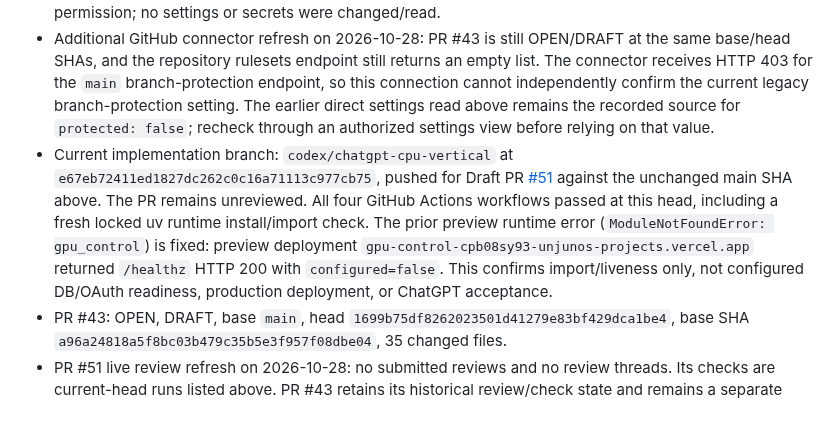
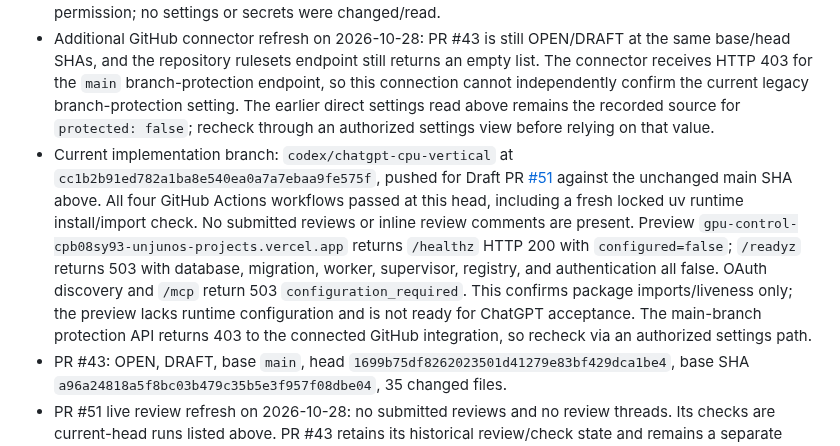
Before and after one commit to Unjuno/gpu-control, a Markdown page: docs/BASELINE_AUDIT.md, the part around the change. Rendered like a GitHub page; blank space fills up the shorter version.

```diff
--- a/docs/BASELINE_AUDIT.md
+++ b/docs/BASELINE_AUDIT.md
@@ -9,7 +9,7 @@ Date: 2026-10-28 (Asia/Tokyo)
 - Main protection read from GitHub API: disabled (`protected: false`). This is recorded only; no settings changed.
 - Follow-up settings read: repository rulesets are empty; GitHub `Production` and `Preview` Environments have no protection rules or deployment-branch policy. Connected account has repository admin permission; no settings or secrets were changed/read.
 - Additional GitHub connector refresh on 2026-10-28: PR #43 is still OPEN/DRAFT at the same base/head SHAs, and the repository rulesets endpoint still returns an empty list. The connector receives HTTP 403 for the `main` branch-protection endpoint, so this connection cannot independently confirm the current legacy branch-protection setting. The earlier direct settings read above remains the recorded source for `protected: false`; recheck through an authorized settings view before relying on that value.
-- Current implementation branch: `codex/chatgpt-cpu-vertical` at `e67eb72411ed1827dc262c0c16a71113c977cb75`, pushed for Draft PR [#51](https://github.com/Unjuno/gpu-control/pull/51) against the unchanged main SHA above. The PR remains unreviewed. All four GitHub Actions workflows passed at this head, including a fresh locked uv runtime install/import check. The prior preview runtime error (`ModuleNotFoundError: gpu_control`) is fixed: preview deployment `gpu-control-cpb08sy93-unjunos-projects.vercel.app` returned `/healthz` HTTP 200 with `configured=false`. This confirms import/liveness only, not configured DB/OAuth readiness, production deployment, or ChatGPT acceptance.
+- Current implementation branch: `codex/chatgpt-cpu-vertical` at `cc1b2b91ed782a1ba8e540ea0a7a7ebaa9fe575f`, pushed for Draft PR [#51](https://github.com/Unjuno/gpu-control/pull/51) against the unchanged main SHA above. All four GitHub Actions workflows passed at this head, including a fresh locked uv runtime install/import check. No submitted reviews or inline review comments are present. Preview `gpu-control-cpb08sy93-unjunos-projects.vercel.app` returns `/healthz` HTTP 200 with `configured=false`; `/readyz` returns 503 with database, migration, worker, supervisor, registry, and authentication all false. OAuth discovery and `/mcp` return 503 `configuration_required`. This confirms package imports/liveness only; the preview lacks runtime configuration and is not ready for ChatGPT acceptance. The main-branch protection API returns 403 to the connected GitHub integration, so recheck via an authorized settings path.
 - PR #43: OPEN, DRAFT, base `main`, head `1699b75df8262023501d41279e83bf429dca1be4`, base SHA `a96a24818a5f8bc03b479c35b5e3f957f08dbe04`, 35 changed files.
 - PR #51 live review refresh on 2026-10-28: no submitted reviews and no review threads. Its checks are current-head runs listed above. PR #43 retains its historical review/check state and remains a separate Draft audit input.
 - PR #43 merge base is `a96a24818a5f8bc03b479c35b5e3f957f08dbe04`.
```
Also changed, not shown: docs/IMPLEMENTATION_PROGRESS.md (+2 -1 lines), docs/RELEASE_MATRIX.md (+1 -1 lines).
